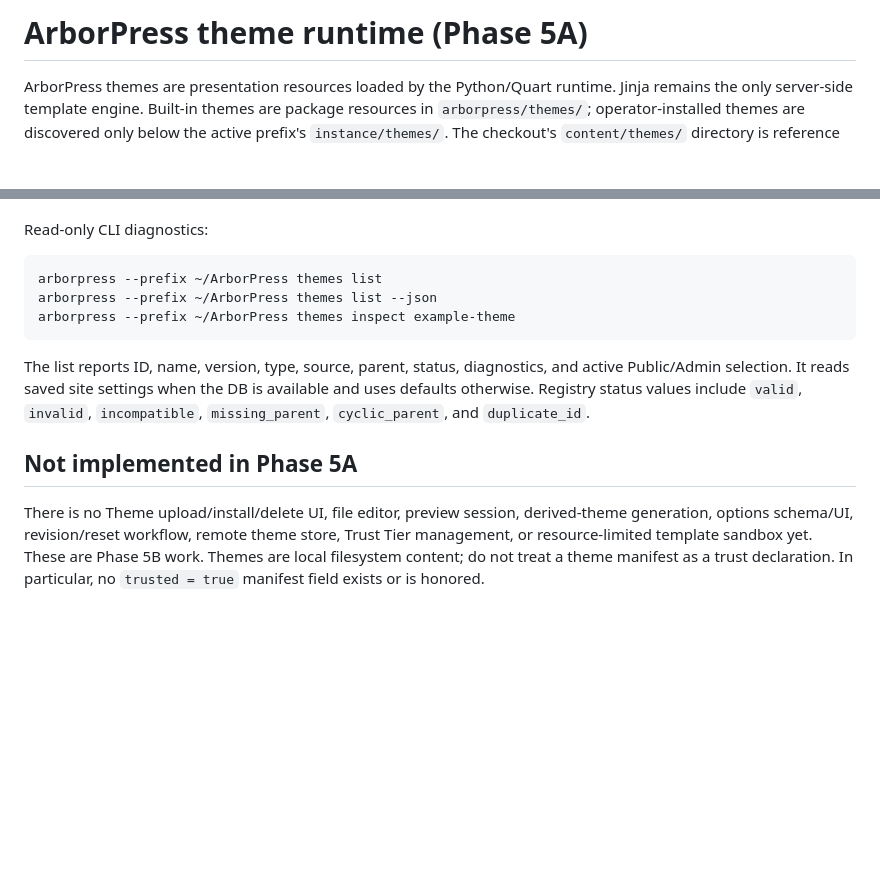
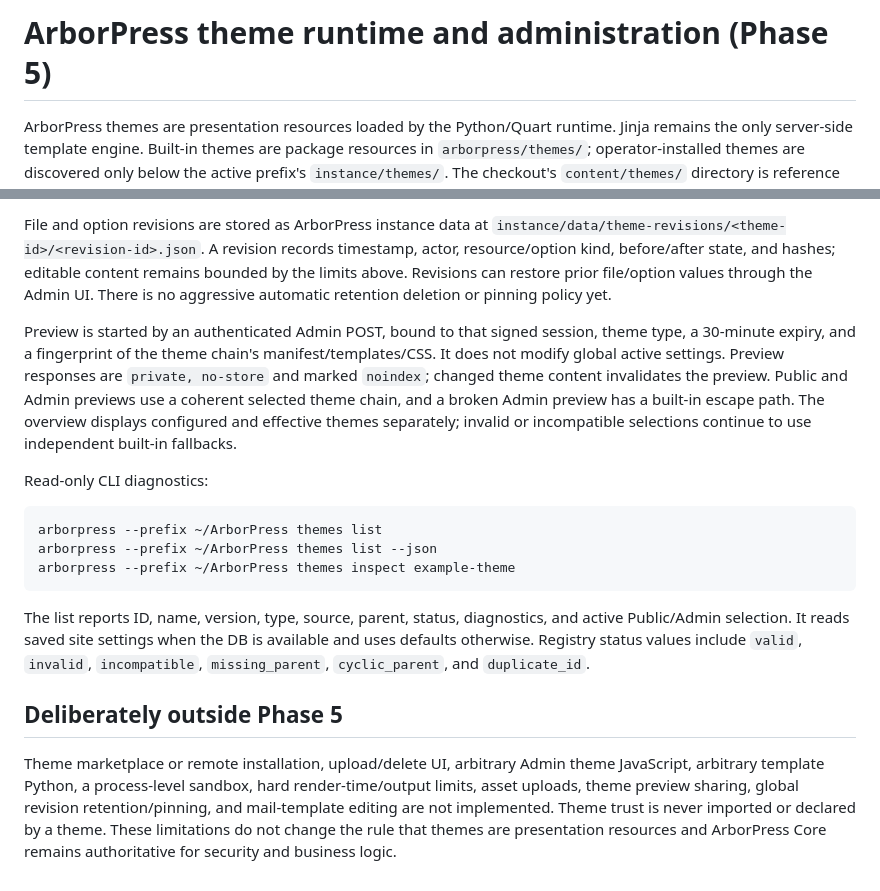
Before and after one commit to DiamantTh/ArborPress, a Markdown page: docs/themes.md, 2 parts joined by grey strips. GitHub-like rendering; blank space fills up the shorter version.

```diff
--- a/docs/themes.md
+++ b/docs/themes.md
@@ -1,4 +1,4 @@
-# ArborPress theme runtime (Phase 5A)
+# ArborPress theme runtime and administration (Phase 5)
 
 ArborPress themes are presentation resources loaded by the Python/Quart
 runtime. Jinja remains the only server-side template engine. Built-in themes
@@ -136,3 +224,18 @@ before any theme-editing UI exists.
+File and option revisions are stored as ArborPress instance data at
+`instance/data/theme-revisions/<theme-id>/<revision-id>.json`. A revision
+records timestamp, actor, resource/option kind, before/after state, and hashes;
+editable content remains bounded by the limits above. Revisions can restore
+prior file/option values through the Admin UI. There is no aggressive automatic
+retention deletion or pinning policy yet.
+
+Preview is started by an authenticated Admin POST, bound to that signed
+session, theme type, a 30-minute expiry, and a fingerprint of the theme chain's
+manifest/templates/CSS. It does not modify global active settings. Preview
+responses are `private, no-store` and marked `noindex`; changed theme content
+invalidates the preview. Public and Admin previews use a coherent selected
+theme chain, and a broken Admin preview has a built-in escape path. The
+overview displays configured and effective themes separately; invalid or
+incompatible selections continue to use independent built-in fallbacks.
 
 Read-only CLI diagnostics:
 
@@ -148,11 +251,12 @@ available and uses defaults otherwise. Registry status values include
 `valid`, `invalid`, `incompatible`, `missing_parent`, `cyclic_parent`, and
 `duplicate_id`.
 
-## Not implemented in Phase 5A
+## Deliberately outside Phase 5
 
-There is no Theme upload/install/delete UI, file editor, preview session,
-derived-theme generation, options schema/UI, revision/reset workflow, remote
-theme store, Trust Tier management, or resource-limited template sandbox yet.
-These are Phase 5B work. Themes are local filesystem content; do not treat a
-theme manifest as a trust declaration. In particular, no `trusted = true`
-manifest field exists or is honored.
+Theme marketplace or remote installation, upload/delete UI, arbitrary Admin
+theme JavaScript, arbitrary template Python, a process-level sandbox, hard
+render-time/output limits, asset uploads, theme preview sharing, global
+revision retention/pinning, and mail-template editing are not implemented.
+Theme trust is never imported or declared by a theme. These limitations do
+not change the rule that themes are presentation resources and ArborPress
+Core remains authoritative for security and business logic.
```
Also changed, not shown: other parts of docs/themes.md (+93 -5 lines).
